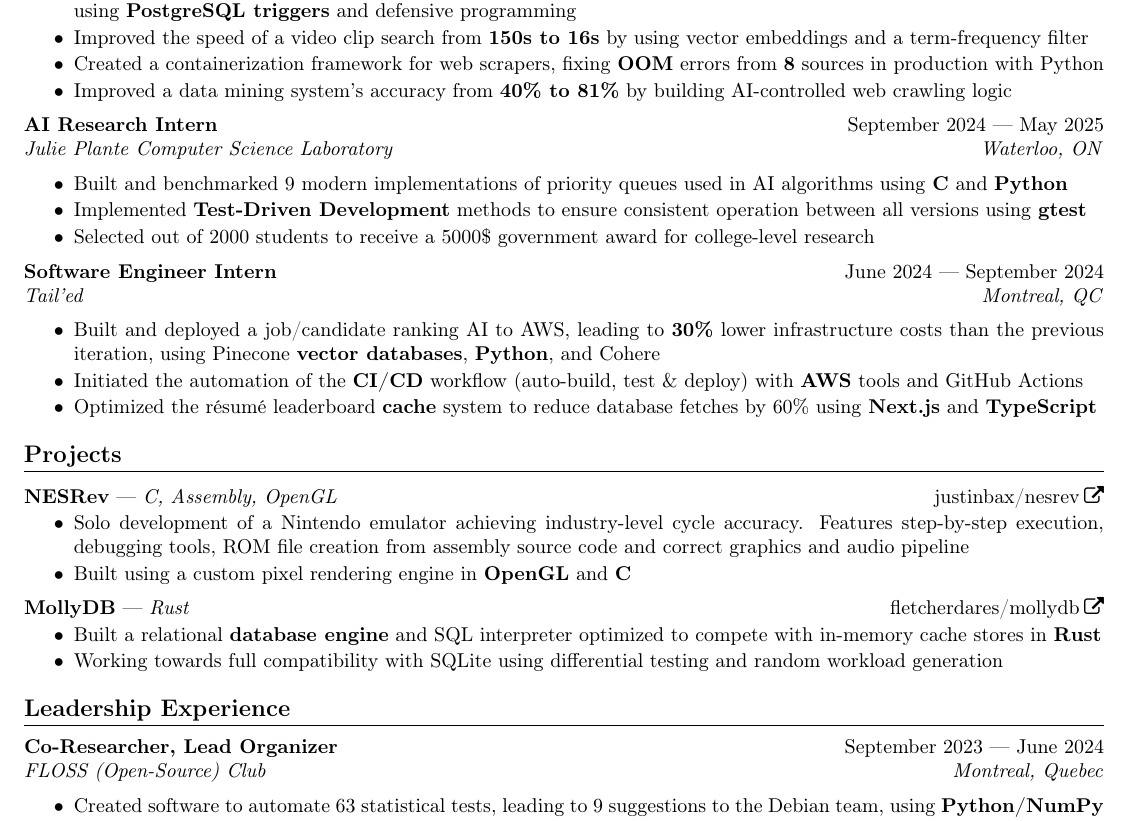
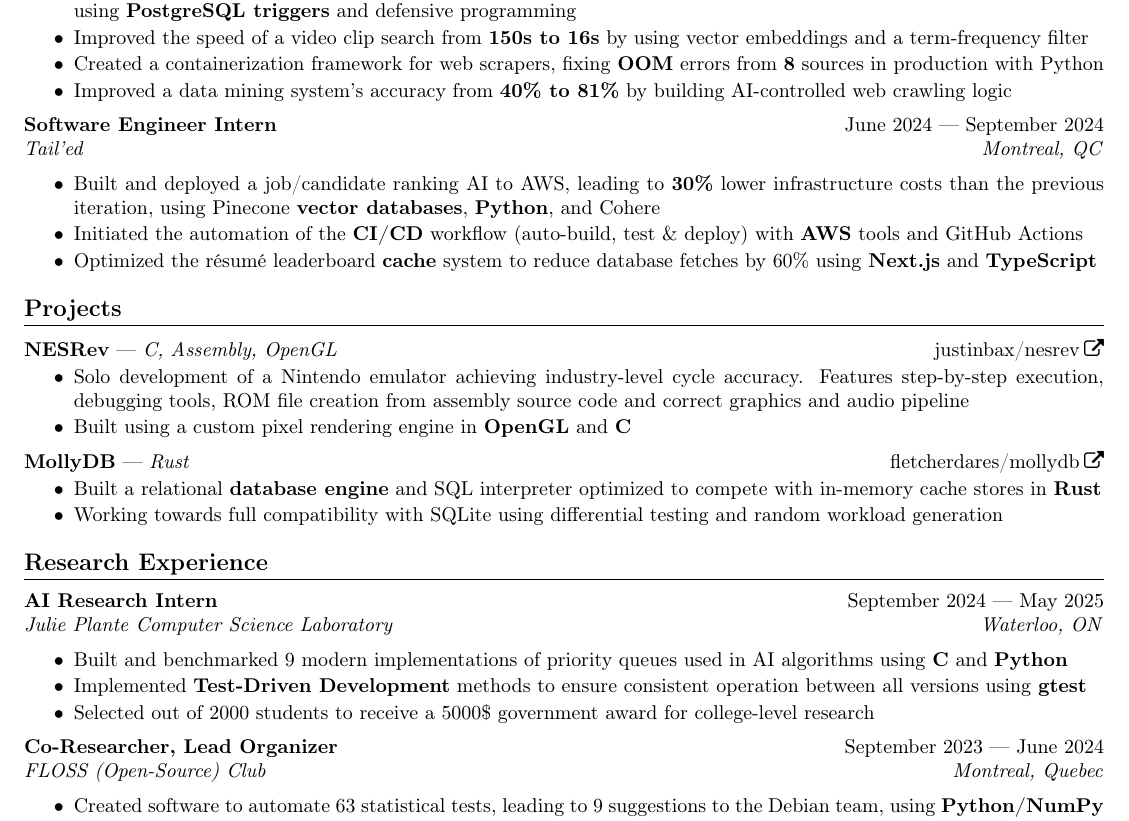
Before and after one commit to justinbax/resume, a LaTeX CV (cv.tex): part of the page, cut so that both start at the same text. Compiled offline with pdfLaTeX.

Commit message:
moved research to research experience

```diff
--- a/cv.tex
+++ b/cv.tex
@@ -91,13 +91,6 @@
     \item Improved a data mining system's accuracy from \textbf{40\% to 81\%} by building AI-controlled web crawling logic
 \end{bulletpoints}
 
-\newrole{AI Research Intern}{Julie Plante Computer Science Laboratory}{September 2024 --- May 2025}{Waterloo, ON}
-\begin{bulletpoints}
-    \item Built and benchmarked 9 modern implementations of priority queues used in AI algorithms using \textbf{C} and \textbf{Python}
-    \item Implemented \textbf{Test-Driven Development} methods to ensure consistent operation between all versions using \textbf{gtest}
-    \item Selected out of 2000 students to receive a 5000\$ government award for college-level research
-\end{bulletpoints}
-
 \newrole{Software Engineer Intern}{Tail'ed}{June 2024 --- September 2024}{Montreal, QC}
 \begin{bulletpoints}
     \item Built and deployed a job/candidate ranking AI to AWS, leading to \textbf{30\%} lower infrastructure costs than the previous iteration, using Pinecone \textbf{vector databases}, \textbf{Python}, and Cohere
@@ -121,7 +114,15 @@
 \end{bulletpoints}
 
 
-\section*{Leadership Experience}
+\section*{Research Experience}
+\newrole{AI Research Intern}{Julie Plante Computer Science Laboratory}{September 2024 --- May 2025}{Waterloo, ON}
+\begin{bulletpoints}
+    \item Built and benchmarked 9 modern implementations of priority queues used in AI algorithms using \textbf{C} and \textbf{Python}
+    \item Implemented \textbf{Test-Driven Development} methods to ensure consistent operation between all versions using \textbf{gtest}
+    \item Selected out of 2000 students to receive a 5000\$ government award for college-level research
+\end{bulletpoints}
+
+
 \newrole{Co-Researcher, Lead Organizer}{FLOSS (Open-Source) Club}{September 2023 --- June 2024}{Montreal, Quebec}
 \begin{bulletpoints}
     \item Created software to automate 63 statistical tests, leading to 9 suggestions to the Debian team, using \textbf{Python/NumPy}
```
Also changed, not shown: cv.pdf.
